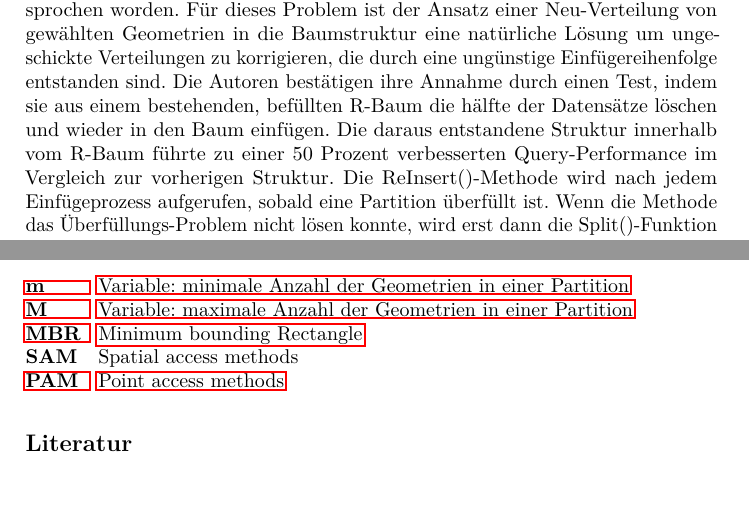
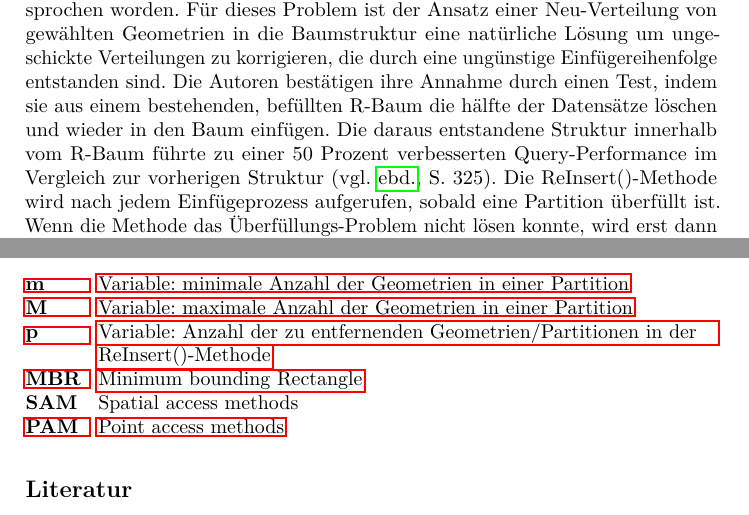
Before and after one commit to nguyen-a-t/rtree, a LaTeX paper (report/rtree.tex): two parts of pages 9 and 13 of 13, joined at a grey line, cut so that both start at the same text, the shorter picture padded with empty space. Compiled offline with pdfLaTeX.

Commit message:
chapter r*Tree prefinished

```diff
--- a/report/rtree.tex
+++ b/report/rtree.tex
@@ -240,5 +240,5 @@ Die Autoren haben neben den geometrischen Entscheidungskriterien auch mit Parame
 
 \subsection{ForcedReinsert()}
 \label{sec:rstar_reinsert}
-Im \Cref{sec:prinzipien_eines_r_baums} ist das Problem des iterativen Einsetzverfahrens bereits angesprochen worden. Für dieses Problem ist der Ansatz einer Neu-Verteilung von gewählten Geometrien in die Baumstruktur eine natürliche Lösung um ungeschickte Verteilungen zu korrigieren, die durch eine ungünstige Einfügereihenfolge entstanden sind. Die Autoren bestätigen ihre Annahme durch einen Test, indem sie aus einem bestehenden, befüllten R-Baum die hälfte der Datensätze löschen und wieder in den Baum einfügen. Die daraus entstandene Struktur innerhalb vom R-Baum führte zu einer 50 Prozent verbesserten Query-Performance im Vergleich zur vorherigen Struktur. Die ReInsert()-Methode wird nach jedem Einfügeprozess aufgerufen, sobald eine Partition überfüllt ist. Wenn die Methode das Überfüllungs-Problem nicht lösen konnte, wird erst dann die Split()-Funktion aufgerufen.
+Im \Cref{sec:prinzipien_eines_r_baums} ist das Problem des iterativen Einsetzverfahrens bereits angesprochen worden. Für dieses Problem ist der Ansatz einer Neu-Verteilung von gewählten Geometrien in die Baumstruktur eine natürliche Lösung um ungeschickte Verteilungen zu korrigieren, die durch eine ungünstige Einfügereihenfolge entstanden sind. Die Autoren bestätigen ihre Annahme durch einen Test, indem sie aus einem bestehenden, befüllten R-Baum die hälfte der Datensätze löschen und wieder in den Baum einfügen. Die daraus entstandene Struktur innerhalb vom R-Baum führte zu einer 50 Prozent verbesserten Query-Performance im Vergleich zur vorherigen Struktur \citep[vgl.][325]{Kriegel:2008}. Die ReInsert()-Methode wird nach jedem Einfügeprozess aufgerufen, sobald eine Partition überfüllt ist. Wenn die Methode das Überfüllungs-Problem nicht lösen konnte, wird erst dann die Split()-Funktion aufgerufen. Der Grund hierfür ist die Ambition solang wie möglich einen Split hinauszuzögern, welches ansonsten zu einer Propagierung des Überfüllungsproblems führen kann und dadurch  die Baum-Struktur unnötig erhöht werden kann.
 \newline
@@ -331,6 +333,7 @@ letzter Absatz mit passender Beschreibung + Abbildung
 		\begin{acronym}[length]
 			\acro{m}{Variable: minimale Anzahl der Geometrien in einer Partition}
 			\acro{M}{Variable: maximale Anzahl der Geometrien in einer Partition}
+			\acro{p}{Variable: Anzahl der zu entfernenden Geometrien/Partitionen in der ReInsert()-Methode}
 			\acro{MBR}{Minimum bounding Rectangle}
 		  \acro{SAM}{Spatial access methods}
 		  \acro{PAM}{Point access methods}
```
Also changed, not shown: report/rtree.pdf, report/rtree.tex (4 more changed lines), 3 other files.
